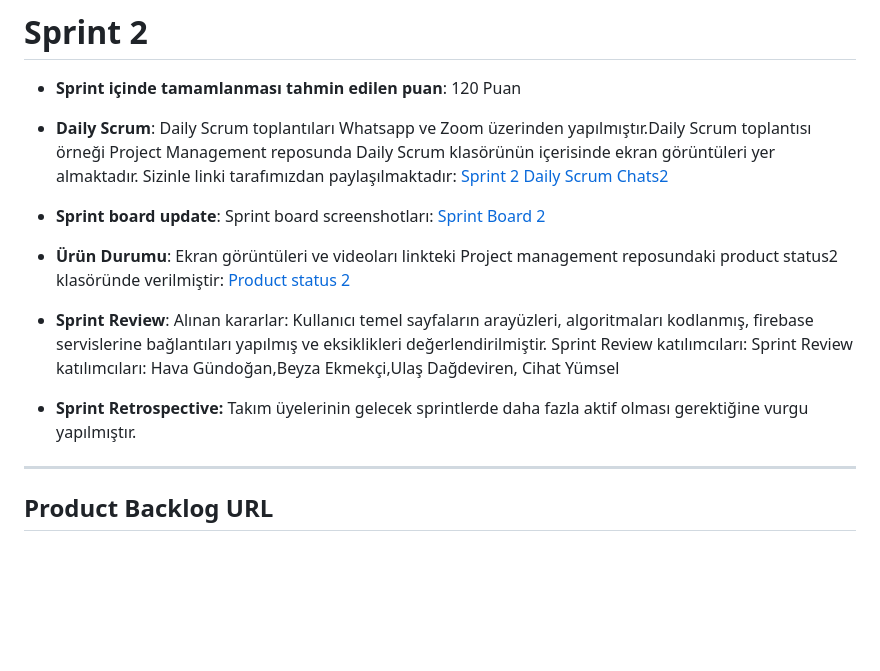
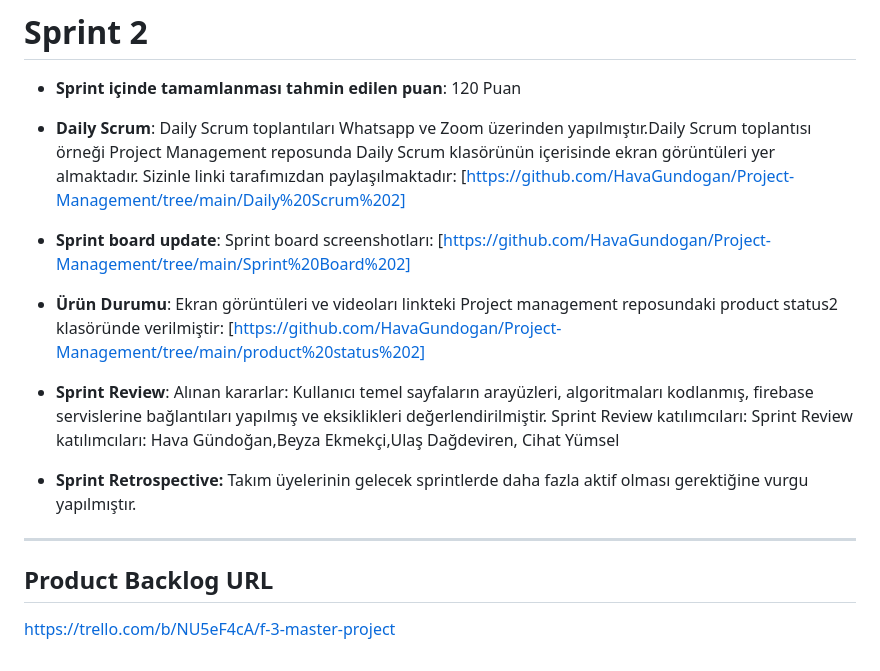
Before and after one commit to HavaGundogan/OUA_F3_TEAM, a Markdown page: README.md, the part around the change. Rendered like a GitHub page; blank space fills up the shorter version.

```diff
--- a/README.md
+++ b/README.md
@@ -90,14 +90,14 @@ Alınan kararlar: Kullanıcı temel sayfaları oluşturulmuş, bazıları kodlan
 
 - **Sprint içinde tamamlanması tahmin edilen puan**: 120 Puan
 
-- **Daily Scrum**: Daily Scrum toplantıları Whatsapp ve Zoom üzerinden yapılmıştır.Daily Scrum toplantısı örneği Project Management reposunda Daily Scrum klasörünün içerisinde ekran görüntüleri yer almaktadır. Sizinle linki tarafımızdan paylaşılmaktadır: [Sprint 2 Daily Scrum Chats2](https://github.com/HavaGundogan/Project-Management/tree/main/Daily%20Scrum)
+- **Daily Scrum**: Daily Scrum toplantıları Whatsapp ve Zoom üzerinden yapılmıştır.Daily Scrum toplantısı örneği Project Management reposunda Daily Scrum klasörünün içerisinde ekran görüntüleri yer almaktadır. Sizinle linki tarafımızdan paylaşılmaktadır: [https://github.com/HavaGundogan/Project-Management/tree/main/Daily%20Scrum%202]
 
 - **Sprint board update**: Sprint board screenshotları:
-[Sprint Board 2](https://github.com/HavaGundogan/Project-Management/tree/main/Sprint%20Board)
+[https://github.com/HavaGundogan/Project-Management/tree/main/Sprint%20Board%202]
 
 
 - **Ürün Durumu**: Ekran görüntüleri ve videoları linkteki Project management reposundaki product status2 klasöründe verilmiştir:
-  [Product status 2](https://github.com/HavaGundogan/Project-Management/tree/main/product%20status%202)
+  [https://github.com/HavaGundogan/Project-Management/tree/main/product%20status%202]
 
 - **Sprint Review**:
 Alınan kararlar: Kullanıcı temel sayfaların arayüzleri, algoritmaları kodlanmış, firebase servislerine bağlantıları yapılmış ve eksiklikleri değerlendirilmiştir. Sprint Review katılımcıları:  Sprint Review katılımcıları: Hava Gündoğan,Beyza Ekmekçi,Ulaş Dağdeviren, Cihat Yümsel
@@ -109,3 +109,5 @@ Alınan kararlar: Kullanıcı temel sayfaların arayüzleri, algoritmaları kodl
 ---
 
 ## Product Backlog URL
+
+https://trello.com/b/NU5eF4cA/f-3-master-project
```
